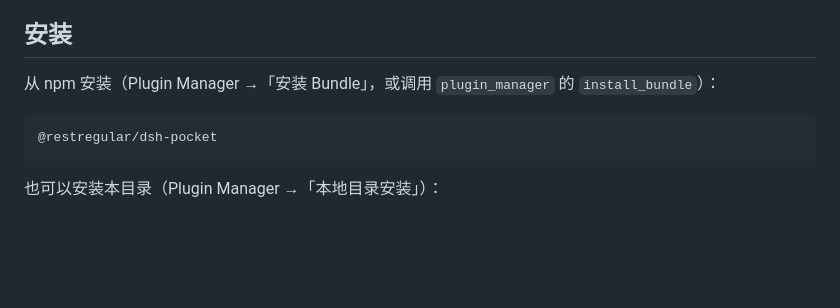
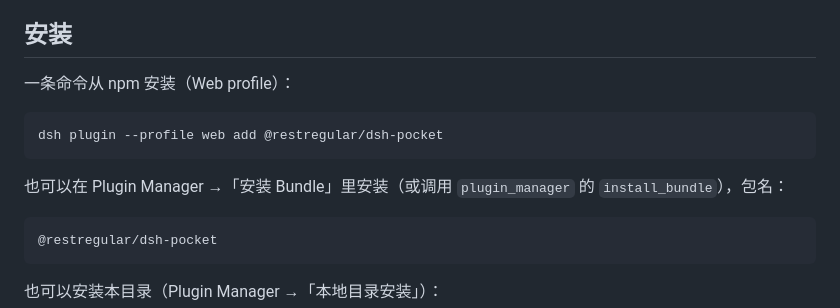
Before and after one commit to RestRegular/dsh-pocket, a Markdown page: README.md, the part around the change. GitHub-like rendering; blank space fills up the shorter version.

Commit message:
docs: add one-command CLI install

````diff
--- a/README.md
+++ b/README.md
@@ -122,7 +122,13 @@ Pocket 的核心差异是：**手机界面不是桌面界面的降级版，而
 
 ## 安装
 
-从 npm 安装（Plugin Manager →「安装 Bundle」，或调用 `plugin_manager` 的 `install_bundle`）：
+一条命令从 npm 安装（Web profile）：
+
+```bash
+dsh plugin --profile web add @restregular/dsh-pocket
+```
+
+也可以在 Plugin Manager →「安装 Bundle」里安装（或调用 `plugin_manager` 的 `install_bundle`），包名：
 
 ```text
 @restregular/dsh-pocket
````
